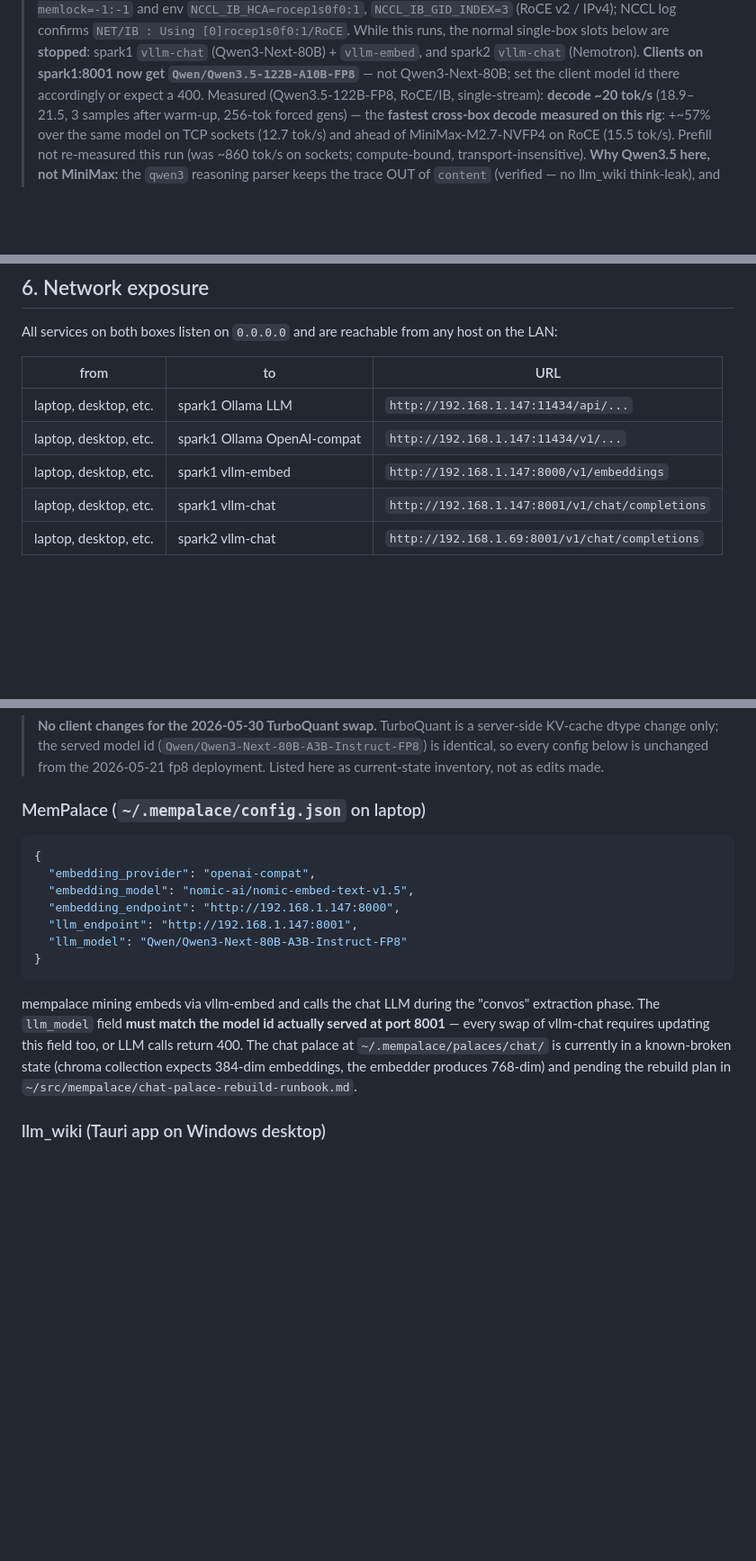
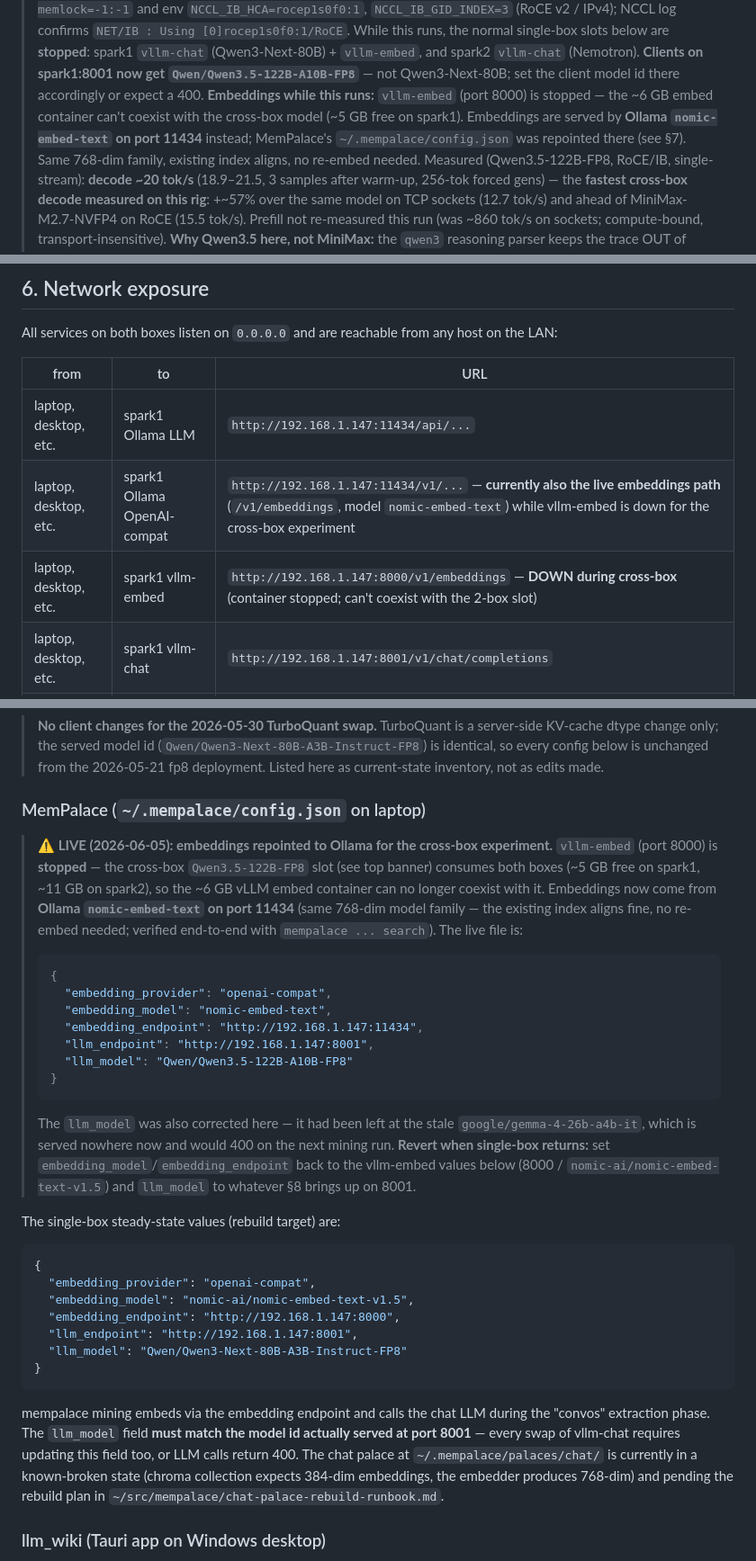
Before and after one commit to kostadis/dgx-fun, a Markdown page: current-setup.md, 3 parts joined by grey strips. Shown at 90% size. Rendered like a GitHub page; blank space fills up the shorter version.

Commit message:
current-setup: embeddings → Ollama nomic-embed while cross-box runs
vllm-embed (:8000) can't coexist with the cross-box Qwen3.5-122B slot
(both boxes full). Repoint MemPalace config.json to Ollama nomic-embed
on :11434 (same 768-dim family, index aligns) and fix stale llm_model
(gemma-4 → Qwen3.5-122B). Sync §6 banner, network table, §7 client config.

Co-Authored-By: Claude Opus 4.8 <noreply@anthropic.com>

````diff
--- a/current-setup.md
+++ b/current-setup.md
@@ -27,6 +27,12 @@ spark2 (192.168.1.69:8001):   Qwen/Qwen3.5-122B-A10B-FP8
 > `vllm-chat` (Nemotron). **Clients on spark1:8001 now get
 > `Qwen/Qwen3.5-122B-A10B-FP8`** — not Qwen3-Next-80B; set the client
 > model id there accordingly or expect a 400.
+> **Embeddings while this runs:** `vllm-embed` (port 8000) is stopped —
+> the ~6 GB embed container can't coexist with the cross-box model
+> (~5 GB free on spark1). Embeddings are served by **Ollama
+> `nomic-embed-text` on port 11434** instead; MemPalace's
+> `~/.mempalace/config.json` was repointed there (see §7). Same 768-dim
+> family, existing index aligns, no re-embed needed.
 > Measured (Qwen3.5-122B-FP8, RoCE/IB, single-stream): **decode ~20 tok/s**
 > (18.9–21.5, 3 samples after warm-up, 256-tok forced gens) — the
 > **fastest cross-box decode measured on this rig**: +~57% over the same
@@ -701,8 +707,8 @@ any host on the LAN:
 | from | to | URL |
 |---|---|---|
 | laptop, desktop, etc. | spark1 Ollama LLM | `http://192.168.1.147:11434/api/...` |
-| laptop, desktop, etc. | spark1 Ollama OpenAI-compat | `http://192.168.1.147:11434/v1/...` |
-| laptop, desktop, etc. | spark1 vllm-embed | `http://192.168.1.147:8000/v1/embeddings` |
+| laptop, desktop, etc. | spark1 Ollama OpenAI-compat | `http://192.168.1.147:11434/v1/...` — **currently also the live embeddings path** (`/v1/embeddings`, model `nomic-embed-text`) while vllm-embed is down for the cross-box experiment |
+| laptop, desktop, etc. | spark1 vllm-embed | `http://192.168.1.147:8000/v1/embeddings` — **DOWN during cross-box** (container stopped; can't coexist with the 2-box slot) |
 | laptop, desktop, etc. | spark1 vllm-chat | `http://192.168.1.147:8001/v1/chat/completions` |
 | laptop, desktop, etc. | spark2 vllm-chat | `http://192.168.1.69:8001/v1/chat/completions` |
 
@@ -728,6 +734,34 @@ served model only through spark1 `192.168.1.147:8001` on the LAN.
 
 ### MemPalace (`~/.mempalace/config.json` on laptop)
 
+> **⚠️ LIVE (2026-06-05): embeddings repointed to Ollama for the
+> cross-box experiment.** `vllm-embed` (port 8000) is **stopped** —
+> the cross-box `Qwen3.5-122B-FP8` slot (see top banner) consumes
+> both boxes (~5 GB free on spark1, ~11 GB on spark2), so the ~6 GB
+> vLLM embed container can no longer coexist with it. Embeddings now
+> come from **Ollama `nomic-embed-text` on port 11434** (same 768-dim
+> model family — the existing index aligns fine, no re-embed needed;
+> verified end-to-end with `mempalace ... search`). The live file is:
+>
+> ```json
+> {
+>   "embedding_provider": "openai-compat",
+>   "embedding_model": "nomic-embed-text",
+>   "embedding_endpoint": "http://192.168.1.147:11434",
+>   "llm_endpoint": "http://192.168.1.147:8001",
+>   "llm_model": "Qwen/Qwen3.5-122B-A10B-FP8"
+> }
+> ```
+>
+> The `llm_model` was also corrected here — it had been left at the
+> stale `google/gemma-4-26b-a4b-it`, which is served nowhere now and
+> would 400 on the next mining run. **Revert when single-box returns:**
+> set `embedding_model`/`embedding_endpoint` back to the vllm-embed
+> values below (8000 / `nomic-ai/nomic-embed-text-v1.5`) and `llm_model`
+> to whatever §8 brings up on 8001.
+
+The single-box steady-state values (rebuild target) are:
+
 ```json
 {
   "embedding_provider": "openai-compat",
@@ -738,11 +772,11 @@ served model only through spark1 `192.168.1.147:8001` on the LAN.
 }
 ```
 
-mempalace mining embeds via vllm-embed and calls the chat LLM during
-the "convos" extraction phase. The `llm_model` field **must match the
-model id actually served at port 8001** — every swap of vllm-chat
-requires updating this field too, or LLM calls return 400. The chat
-palace at `~/.mempalace/palaces/chat/` is currently in a
+mempalace mining embeds via the embedding endpoint and calls the chat
+LLM during the "convos" extraction phase. The `llm_model` field **must
+match the model id actually served at port 8001** — every swap of
+vllm-chat requires updating this field too, or LLM calls return 400.
+The chat palace at `~/.mempalace/palaces/chat/` is currently in a
 known-broken state (chroma collection expects 384-dim embeddings, the
 embedder produces 768-dim) and pending the rebuild plan in
 `~/src/mempalace/chat-palace-rebuild-runbook.md`.
````
